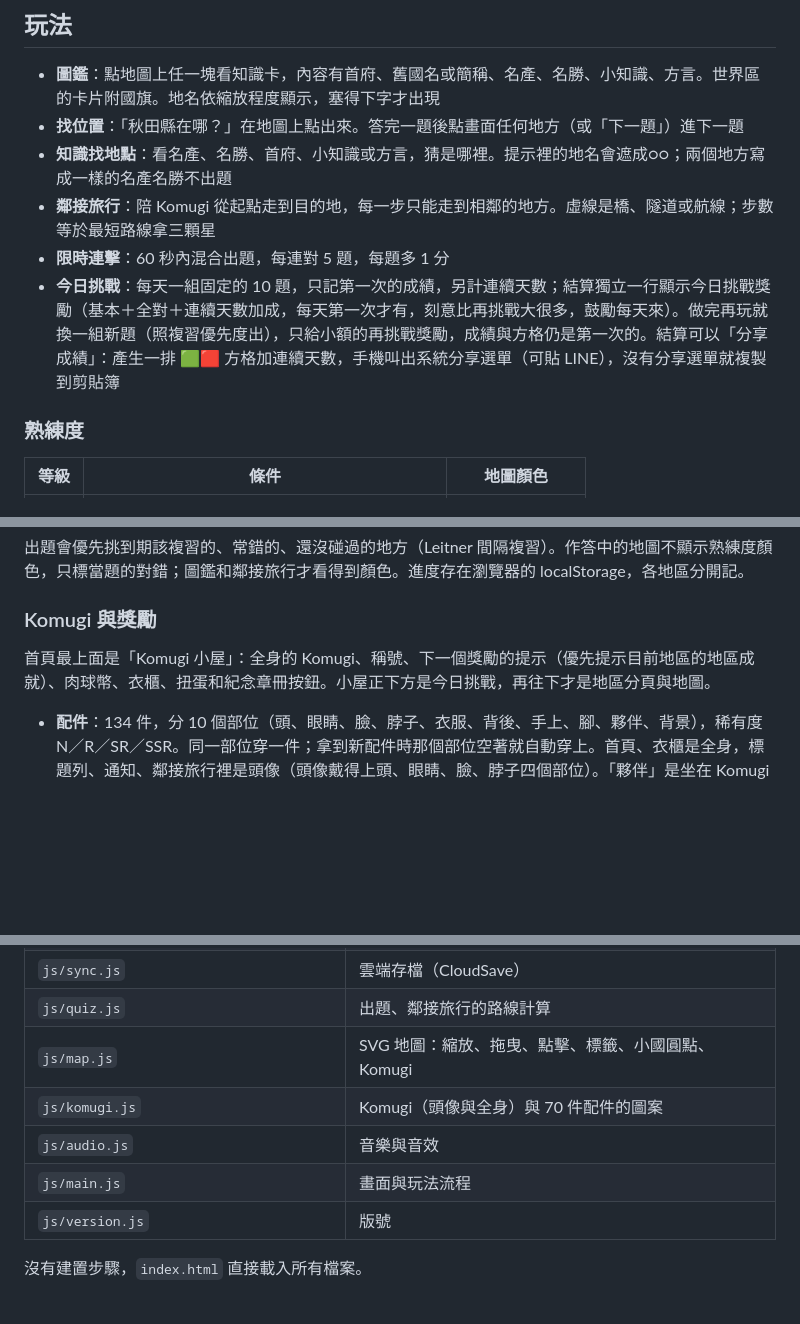
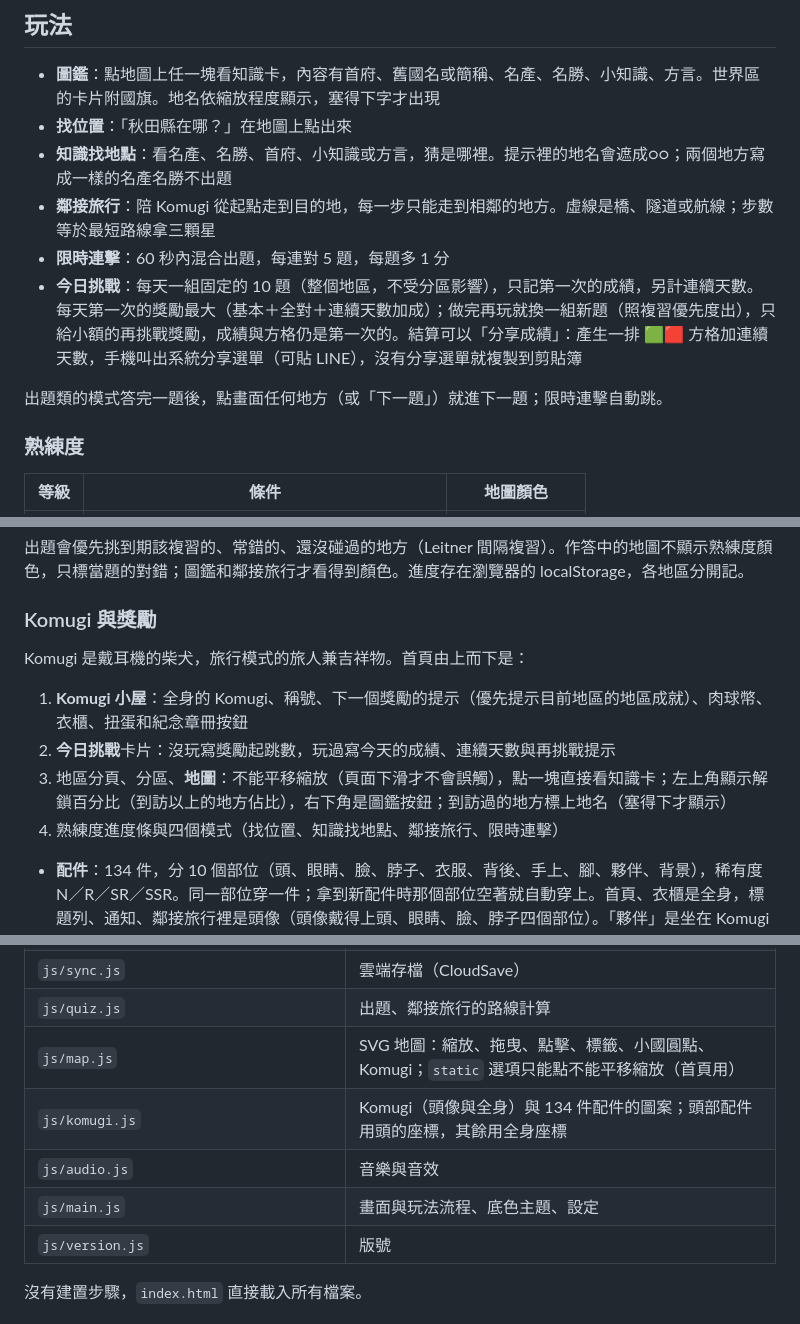
Before and after one commit to agan0617/KMap, a Markdown page: README.md, 3 parts joined by grey strips. Drawn GitHub-style; blank space fills up the shorter version.

Commit message:
README 對齊 1.8.1：首頁版面集中寫在〈Komugi 與獎勵〉、答完點畫面進下一題改成通則、衣櫃說明、配件數 134、map.js 的 static 選項
Co-Authored-By: Claude Fable 5.1 <noreply@anthropic.com>

```diff
--- a/README.md
+++ b/README.md
@@ -23,11 +23,13 @@
 ## 玩法
 
 - **圖鑑**：點地圖上任一塊看知識卡，內容有首府、舊國名或簡稱、名產、名勝、小知識、方言。世界區的卡片附國旗。地名依縮放程度顯示，塞得下字才出現
-- **找位置**：「秋田縣在哪？」在地圖上點出來。答完一題後點畫面任何地方（或「下一題」）進下一題
+- **找位置**：「秋田縣在哪？」在地圖上點出來
 - **知識找地點**：看名產、名勝、首府、小知識或方言，猜是哪裡。提示裡的地名會遮成○○；兩個地方寫成一樣的名產名勝不出題
 - **鄰接旅行**：陪 Komugi 從起點走到目的地，每一步只能走到相鄰的地方。虛線是橋、隧道或航線；步數等於最短路線拿三顆星
 - **限時連擊**：60 秒內混合出題，每連對 5 題，每題多 1 分
-- **今日挑戰**：每天一組固定的 10 題，只記第一次的成績，另計連續天數；結算獨立一行顯示今日挑戰獎勵（基本＋全對＋連續天數加成，每天第一次才有，刻意比再挑戰大很多，鼓勵每天來）。做完再玩就換一組新題（照複習優先度出），只給小額的再挑戰獎勵，成績與方格仍是第一次的。結算可以「分享成績」：產生一排 🟩🟥 方格加連續天數，手機叫出系統分享選單（可貼 LINE），沒有分享選單就複製到剪貼簿
+- **今日挑戰**：每天一組固定的 10 題（整個地區，不受分區影響），只記第一次的成績，另計連續天數。每天第一次的獎勵最大（基本＋全對＋連續天數加成）；做完再玩就換一組新題（照複習優先度出），只給小額的再挑戰獎勵，成績與方格仍是第一次的。結算可以「分享成績」：產生一排 🟩🟥 方格加連續天數，手機叫出系統分享選單（可貼 LINE），沒有分享選單就複製到剪貼簿
+
+出題類的模式答完一題後，點畫面任何地方（或「下一題」）就進下一題；限時連擊自動跳。
 
 ### 熟練度
 
@@ -42,7 +44,12 @@
 
 ### Komugi 與獎勵
 
-首頁最上面是「Komugi 小屋」：全身的 Komugi、稱號、下一個獎勵的提示（優先提示目前地區的地區成就）、肉球幣、衣櫃、扭蛋和紀念章冊按鈕。小屋正下方是今日挑戰，再往下才是地區分頁與地圖。
+Komugi 是戴耳機的柴犬，旅行模式的旅人兼吉祥物。首頁由上而下是：
+
+1. **Komugi 小屋**：全身的 Komugi、稱號、下一個獎勵的提示（優先提示目前地區的地區成就）、肉球幣、衣櫃、扭蛋和紀念章冊按鈕
+2. **今日挑戰**卡片：沒玩寫獎勵起跳數，玩過寫今天的成績、連續天數與再挑戰提示
+3. 地區分頁、分區、**地圖**：不能平移縮放（頁面下滑才不會誤觸），點一塊直接看知識卡；左上角顯示解鎖百分比（到訪以上的地方佔比），右下角是圖鑑按鈕；到訪過的地方標上地名（塞得下才顯示）
+4. 熟練度進度條與四個模式（找位置、知識找地點、鄰接旅行、限時連擊）
 
 - **配件**：134 件，分 10 個部位（頭、眼睛、臉、脖子、衣服、背後、手上、腳、夥伴、背景），稀有度 N／R／SR／SSR。同一部位穿一件；拿到新配件時那個部位空著就自動穿上。首頁、衣櫃是全身，標題列、通知、鄰接旅行裡是頭像（頭像戴得上頭、眼睛、臉、脖子四個部位）。「夥伴」是坐在 Komugi 旁邊的小動物
 - **肉球幣 🐾**：答對 +2、連擊 5 以上每題再 +1、到訪 +3、熟悉 +5、蓋章 +15、鄰接旅行每顆星 +5、今日挑戰每天第一次 +30（全對再 +30，連續天數每天再 +5、最多 +50）、再挑戰 +5（全對再 +5，每次都給）、成就 +30
@@ -96,10 +105,10 @@
 | `js/i18n-rewards.js` | 配件、成就、套裝、扭蛋的三語文字 |
 | `js/sync.js` | 雲端存檔（CloudSave） |
 | `js/quiz.js` | 出題、鄰接旅行的路線計算 |
-| `js/map.js` | SVG 地圖：縮放、拖曳、點擊、標籤、小國圓點、Komugi |
-| `js/komugi.js` | Komugi（頭像與全身）與 70 件配件的圖案 |
+| `js/map.js` | SVG 地圖：縮放、拖曳、點擊、標籤、小國圓點、Komugi；`static` 選項只能點不能平移縮放（首頁用） |
+| `js/komugi.js` | Komugi（頭像與全身）與 134 件配件的圖案；頭部配件用頭的座標，其餘用全身座標 |
 | `js/audio.js` | 音樂與音效 |
-| `js/main.js` | 畫面與玩法流程 |
+| `js/main.js` | 畫面與玩法流程、底色主題、設定 |
 | `js/version.js` | 版號 |
 
 沒有建置步驟，`index.html` 直接載入所有檔案。
```
Also changed, not shown: other parts of README.md (+3 -1 lines).
